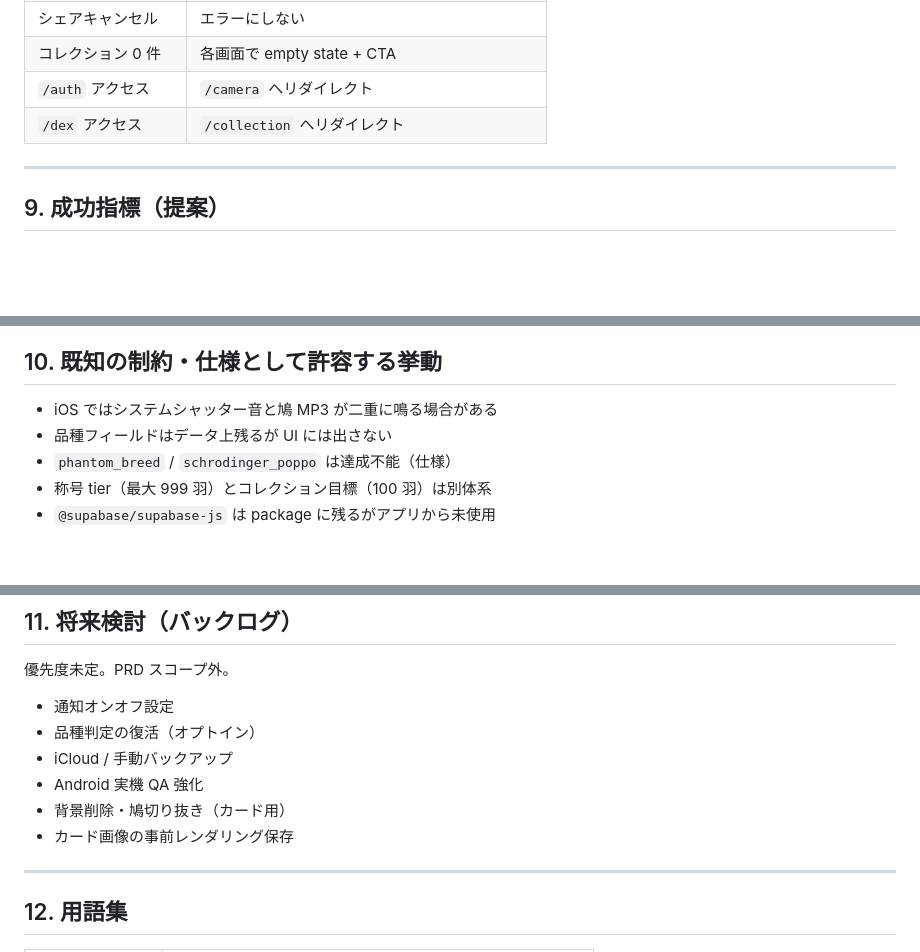
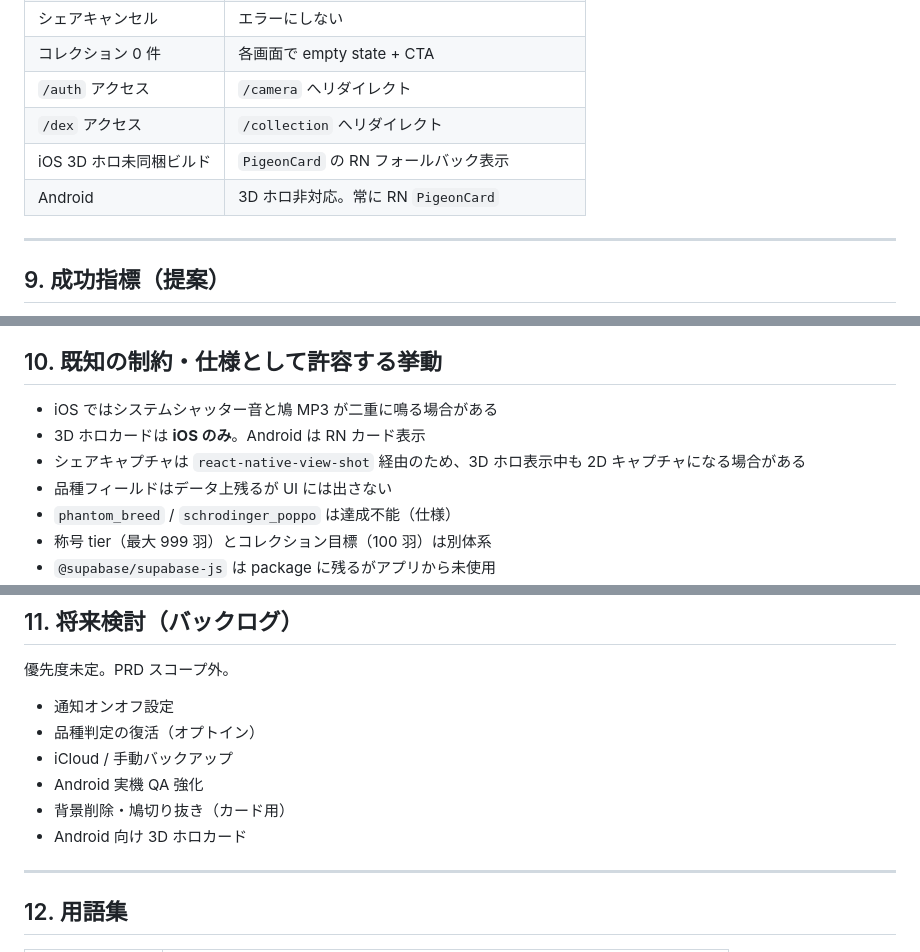
Before and after one commit to NANBA-solution/poppo, a Markdown page: prd.md, 3 parts joined by grey strips. Drawn GitHub-style; blank space fills up the shorter version.

```diff
--- a/prd.md
+++ b/prd.md
@@ -408,6 +447,8 @@
 | コレクション 0 件 | 各画面で empty state + CTA |
 | `/auth` アクセス | `/camera` へリダイレクト |
 | `/dex` アクセス | `/collection` へリダイレクト |
+| iOS 3D ホロ未同梱ビルド | `PigeonCard` の RN フォールバック表示 |
+| Android | 3D ホロ非対応。常に RN `PigeonCard` |
 
 ---
 
@@ -428,6 +469,8 @@
 ## 10. 既知の制約・仕様として許容する挙動
 
 - iOS ではシステムシャッター音と鳩 MP3 が二重に鳴る場合がある
+- 3D ホロカードは **iOS のみ**。Android は RN カード表示
+- シェアキャプチャは `react-native-view-shot` 経由のため、3D ホロ表示中も 2D キャプチャになる場合がある
 - 品種フィールドはデータ上残るが UI には出さない
 - `phantom_breed` / `schrodinger_poppo` は達成不能（仕様）
 - 称号 tier（最大 999 羽）とコレクション目標（100 羽）は別体系
@@ -444,7 +487,7 @@
 - iCloud / 手動バックアップ
 - Android 実機 QA 強化
 - 背景削除・鳩切り抜き（カード用）
-- カード画像の事前レンダリング保存
+- Android 向け 3D ホロカード
 
 ---
 
```
Also changed, not shown: other parts of prd.md (+49 -7 lines).
